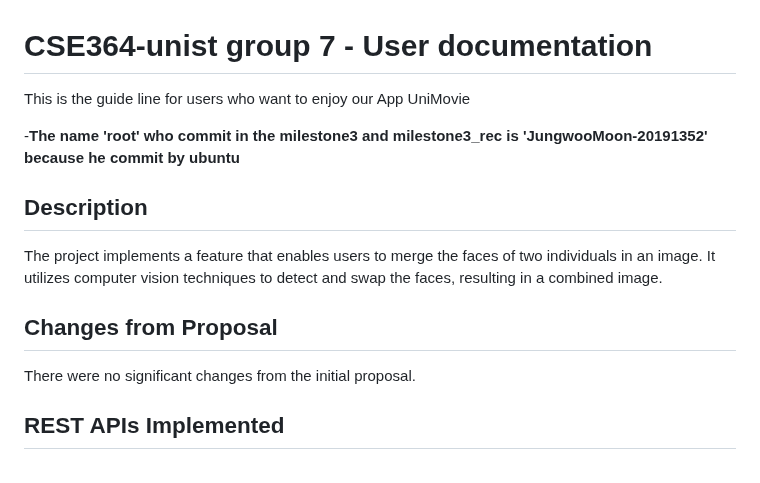
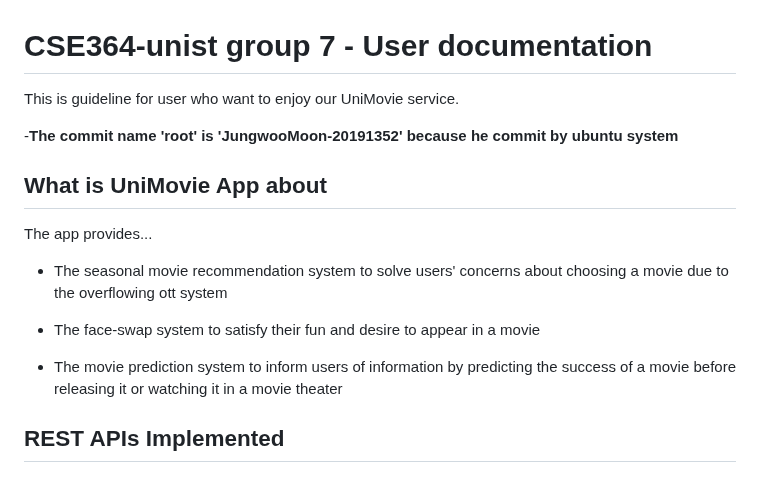
Before and after one commit to cse364-unist/projects-group7, a Markdown page: README.md, the part around the change. Drawn GitHub-style.

```diff
--- a/README.md
+++ b/README.md
@@ -1,15 +1,18 @@
 # CSE364-unist group 7 - User documentation
 
-This is the guide line for users who want to enjoy our App UniMovie
+This is guideline for user who want to enjoy our UniMovie service.
 
--**The name 'root' who commit in the milestone3 and milestone3_rec is 'JungwooMoon-20191352' because he commit by ubuntu**
-## Description
+-**The commit name 'root' is 'JungwooMoon-20191352' because he commit by ubuntu system**
 
-The project implements a feature that enables users to merge the faces of two individuals in an image. It utilizes computer vision techniques to detect and swap the faces, resulting in a combined image.
 
-## Changes from Proposal
+## What is UniMovie App about
 
-There were no significant changes from the initial proposal.
+The app provides...
+* The seasonal movie recommendation system to solve users' concerns about choosing a movie due to the overflowing ott system
+
+* The face-swap system to satisfy their fun and desire to appear in a movie
+
+* The movie prediction system to inform users of information by predicting the success of a movie before releasing it or watching it in a movie theater
 
 ## REST APIs Implemented
 
```
